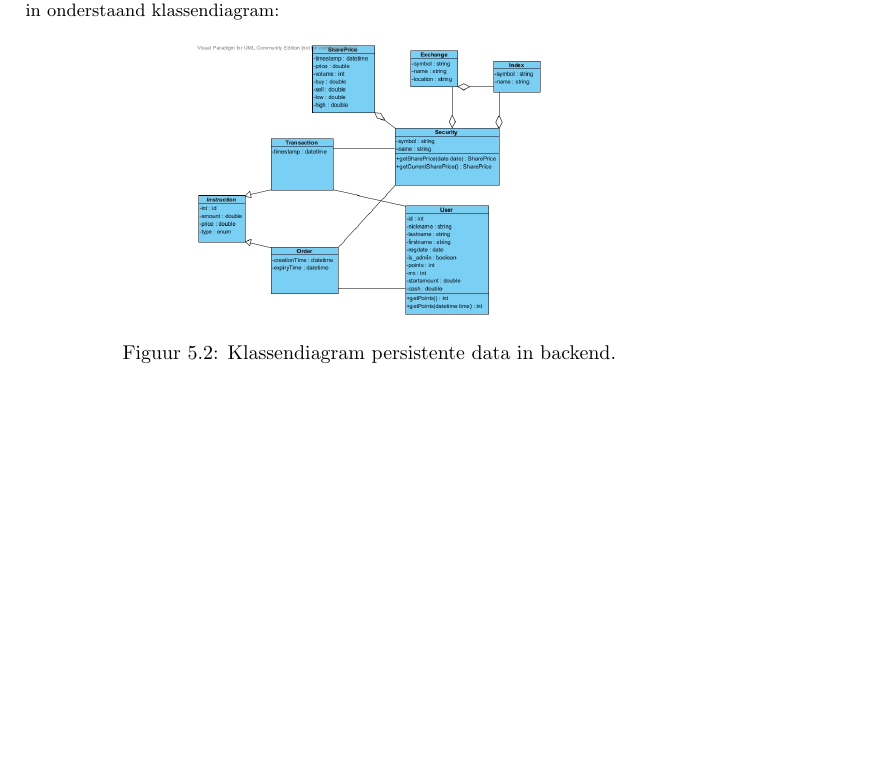
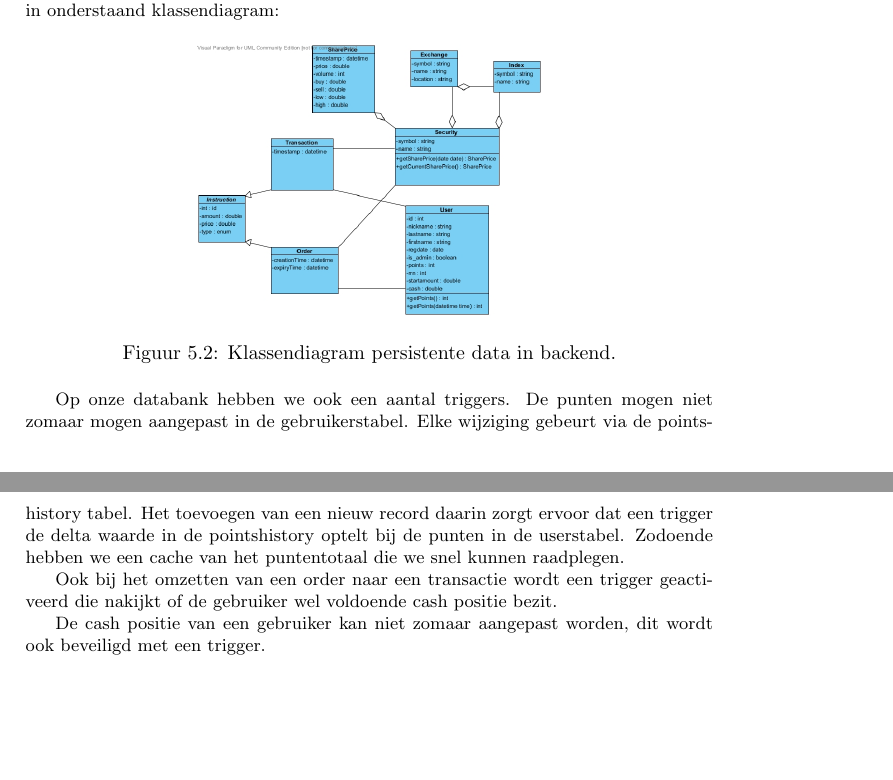
Before and after one commit to maleadt/stockplay, a LaTeX document (doc/document.tex, which reads doc/realisatie.tex): part of page 25 of 51 before the commit and two parts of pages 25 and 26 of 52 after it, the two joined at a grey line, cut so that both start at the same text, the shorter picture padded with empty space. Compiled offline with pdfLaTeX.

Commit message:
Trigger uitleg

```diff
--- a/doc/realisatie.tex
+++ b/doc/realisatie.tex
@@ -15,6 +15,12 @@ De klassen die de persistente data uit de database moeten weergeven staan opgeso
 		\includegraphics[width=0.5\textwidth]{images/realisatie/Class_Diagram}
 	\caption{Klassendiagram persistente data in backend.}
 \end{figure}
+
+Op onze databank hebben we ook een aantal triggers. De punten mogen niet zomaar mogen aangepast in de gebruikerstabel. Elke wijziging gebeurt via de pointshistory tabel. Het toevoegen van een nieuw record daarin zorgt ervoor dat een trigger de delta waarde in de pointshistory optelt bij de punten in de userstabel. Zodoende hebben we een cache van het puntentotaal die we snel kunnen raadplegen.
+
+Ook bij het omzetten van een order naar een transactie wordt een trigger geactiveerd die nakijkt of de gebruiker wel voldoende cash positie bezit.
+
+De cash positie van een gebruiker kan niet zomaar aangepast worden, dit wordt ook beveiligd met een trigger.
 
 \chapter{Procedureontwerp}
 
```
